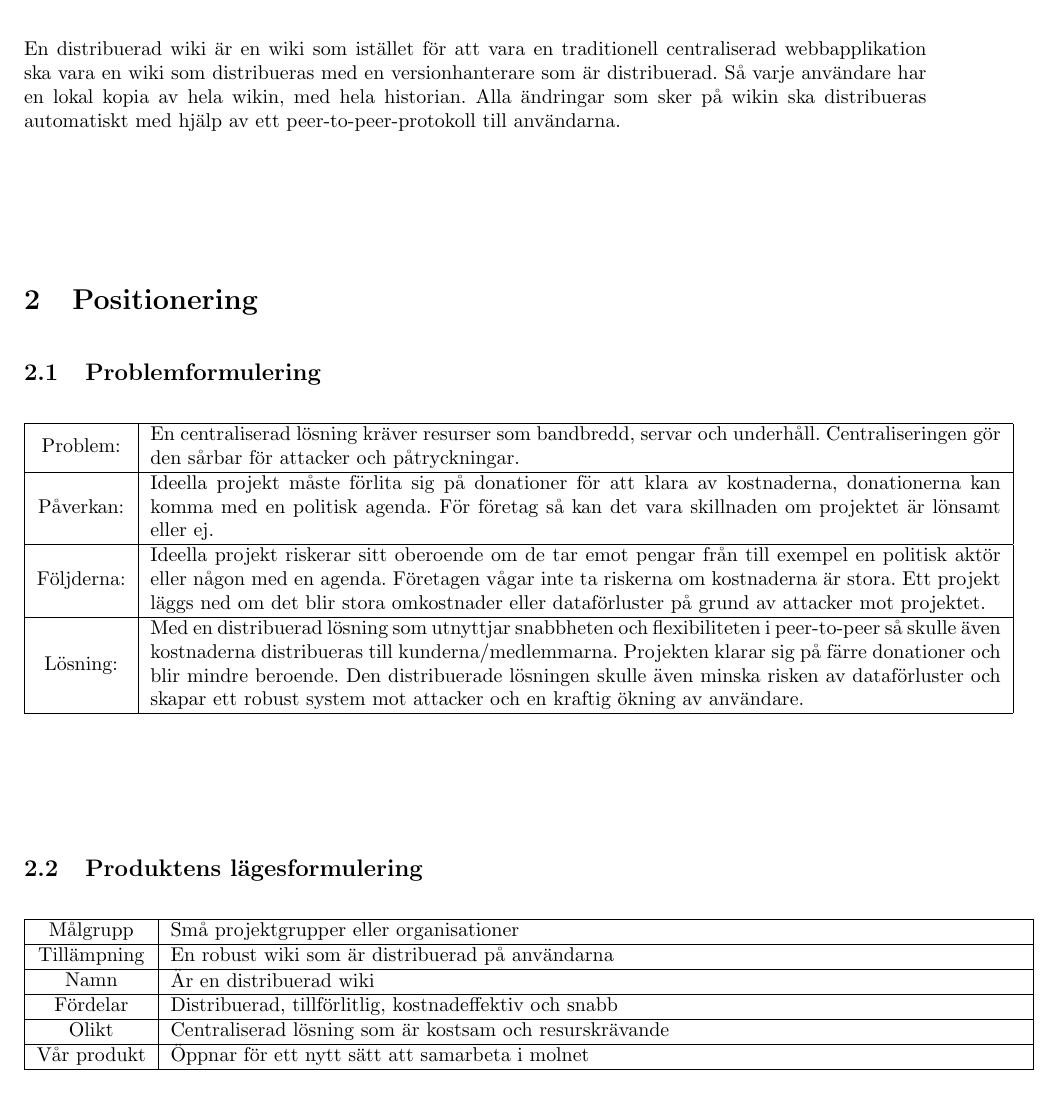
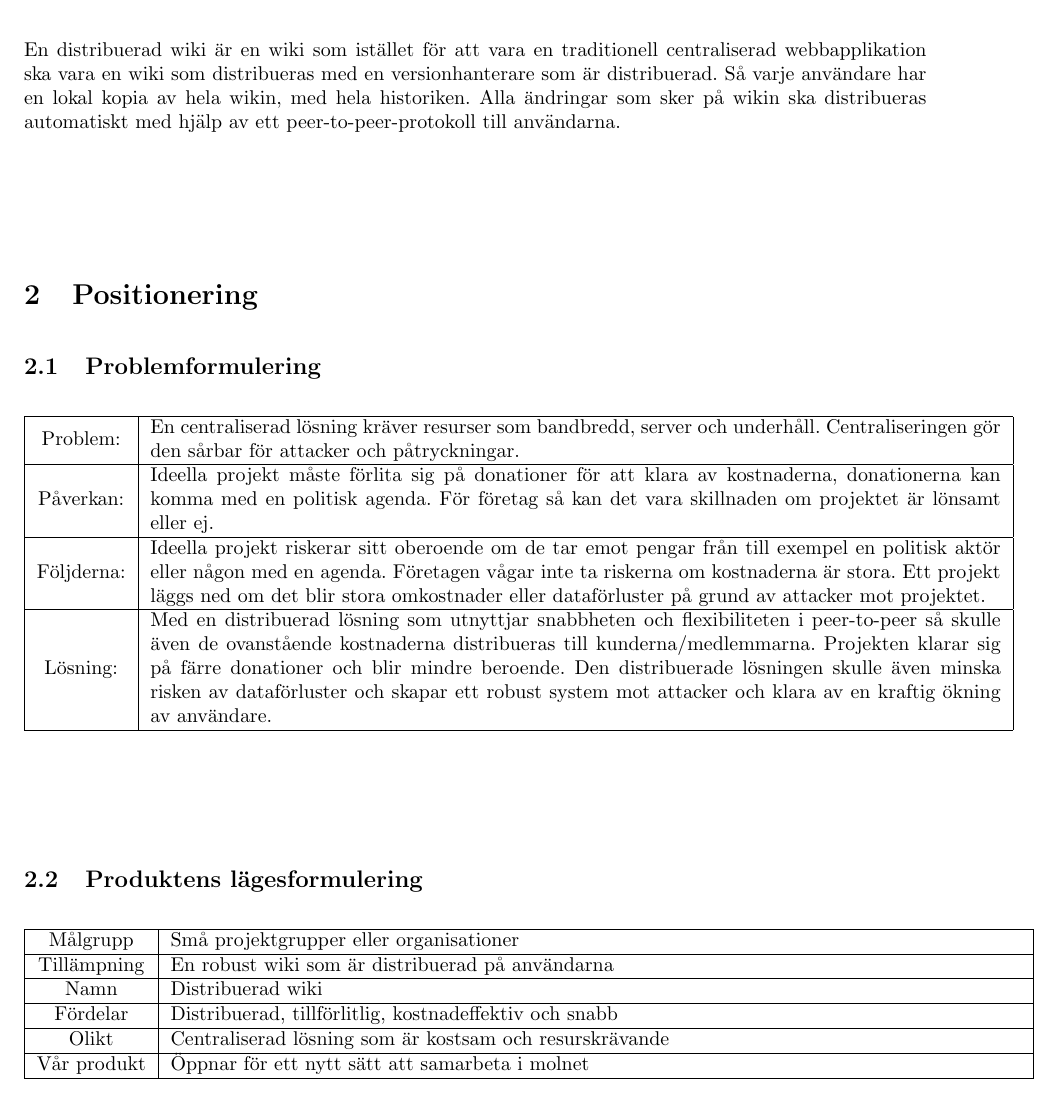
Before and after one commit to pum1/pum1, a LaTeX document (Dokument/Vision.tex): part of page 4 of 5, cut so that both start at the same text. Compiled offline with pdfLaTeX.

Commit message:
mindre fix i vision

```diff
--- a/Dokument/Vision.tex
+++ b/Dokument/Vision.tex
@@ -39,19 +39,19 @@
 \tableofcontents
 \newpage
 \section{Inledning}
-En distribuerad wiki är en wiki som istället för att vara en traditionell centraliserad webbapplikation ska vara en wiki som distribueras med en versionhanterare som är distribuerad. Så varje användare har en lokal kopia av hela wikin, med hela historian. Alla ändringar som sker på wikin ska distribueras automatiskt med hjälp av ett peer-to-peer-protokoll till användarna.
+En distribuerad wiki är en wiki som istället för att vara en traditionell centraliserad webbapplikation ska vara en wiki som distribueras med en versionhanterare som är distribuerad. Så varje användare har en lokal kopia av hela wikin, med hela historiken. Alla ändringar som sker på wikin ska distribueras automatiskt med hjälp av ett peer-to-peer-protokoll till användarna.
 \section{Positionering}
 
 \subsection{Problemformulering}
 \begin{tabular}{|c|m{15 cm}|}
 \hline
-Problem: & En centraliserad lösning kräver resurser som bandbredd, servar och underhåll. Centraliseringen gör den sårbar för attacker och påtryckningar. \\
+Problem: & En centraliserad lösning kräver resurser som bandbredd, server och underhåll. Centraliseringen gör den sårbar för attacker och påtryckningar. \\
 \hline
 Påverkan: & Ideella projekt måste förlita sig på donationer för att klara av kostnaderna, donationerna kan komma med en politisk agenda. För företag så kan det vara skillnaden om projektet är lönsamt eller ej.   \\
 \hline
 Följderna: & Ideella projekt riskerar sitt oberoende om de tar emot pengar från till exempel en politisk aktör eller någon med en agenda. Företagen vågar inte ta riskerna om kostnaderna är stora. Ett projekt läggs ned om det blir stora omkostnader eller dataförluster på grund av attacker mot projektet. \\
 \hline
-Lösning: & Med en distribuerad lösning som utnyttjar snabbheten och flexibiliteten i peer-to-peer så skulle även kostnaderna distribueras till kunderna/medlemmarna. Projekten klarar sig på färre donationer och blir mindre beroende. Den distribuerade lösningen skulle även minska risken av dataförluster och skapar ett robust system mot attacker och en kraftig ökning av användare. \\
+Lösning: & Med en distribuerad lösning som utnyttjar snabbheten och flexibiliteten i peer-to-peer så skulle även de ovanstående kostnaderna distribueras till kunderna/medlemmarna. Projekten klarar sig på färre donationer och blir mindre beroende. Den distribuerade lösningen skulle även minska risken av dataförluster och skapar ett robust system mot attacker och klara av en kraftig ökning av användare. \\
 \hline
 \end{tabular}
 
@@ -62,7 +62,7 @@ Målgrupp & Små projektgrupper eller organisationer\\
 \hline
 Tillämpning & En robust wiki som är distribuerad på användarna \\
 \hline
-Namn & Är en distribuerad wiki  \\
+Namn & Distribuerad wiki  \\
 \hline
 Fördelar & Distribuerad, tillförlitlig, kostnadeffektiv och snabb \\
 \hline
```
Also changed, not shown: Dokument/Architecture Notebook.tex (+1 -1 lines), Dokument/Iteration plan - inception.tex (+1 -1 lines).
